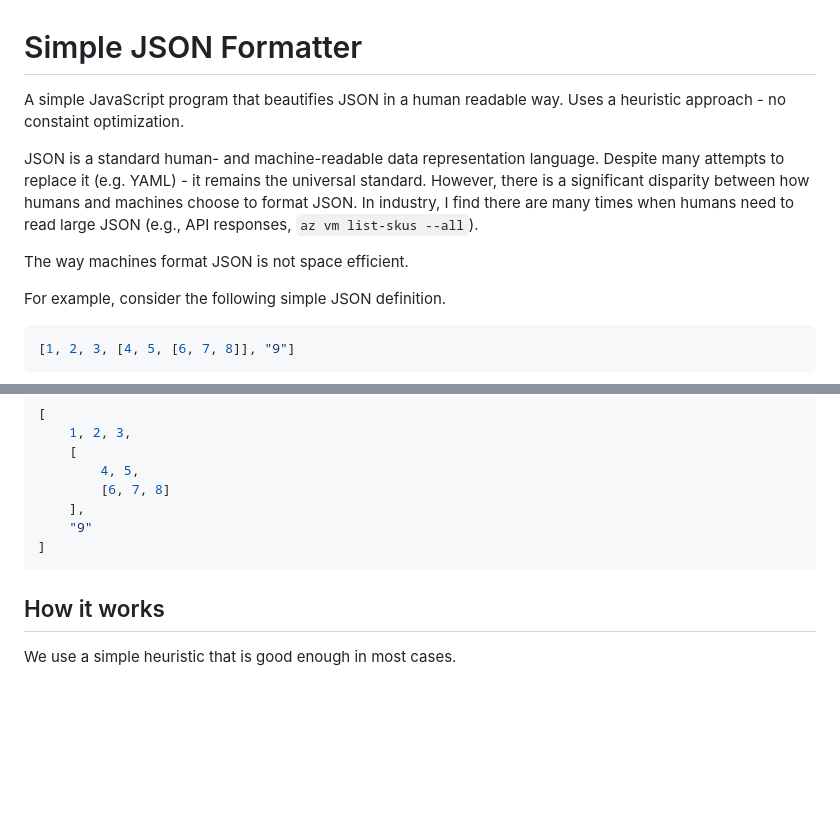
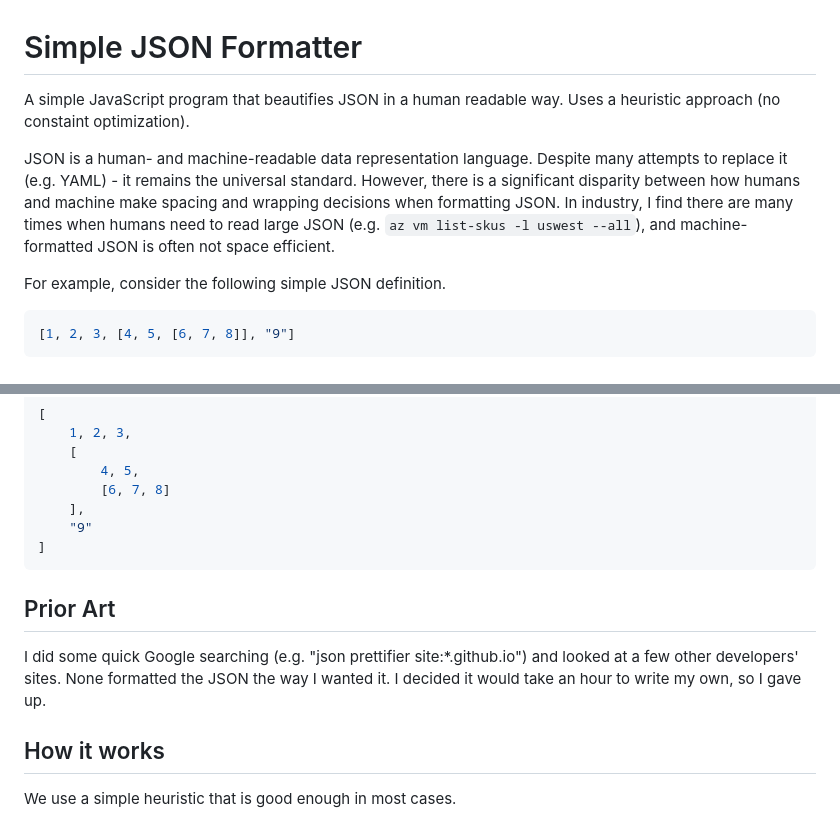
Before and after one commit to garyg1/json-formatter, a Markdown page: README.md, 2 parts joined by grey strips. Drawn GitHub-style; blank space fills up the shorter version.

````diff
--- a/README.md
+++ b/README.md
@@ -1,11 +1,10 @@
 # Simple JSON Formatter
-A simple JavaScript program that beautifies JSON in a human readable way. Uses a heuristic approach - no constaint optimization.
+A simple JavaScript program that beautifies JSON in a human readable way. Uses a heuristic approach (no constaint optimization).
 
-JSON is a standard human- and machine-readable data representation language. Despite many attempts to replace it (e.g. YAML) - it remains the
-universal standard. However, there is a significant disparity between how humans and machines choose to format JSON.
-In industry, I find there are many times when humans need to read large JSON (e.g., API responses, `az vm list-skus --all`).
-
-The way machines format JSON is not space efficient.
+JSON is a human- and machine-readable data representation language. Despite many attempts to replace it (e.g. YAML) -
+it remains the universal standard. However, there is a significant disparity between how humans and machine make
+spacing and wrapping decisions when formatting JSON. In industry, I find there are many times when humans need
+to read large JSON (e.g. `az vm list-skus -l uswest --all`), and machine-formatted JSON is often not space efficient.
 
 For example, consider the following simple JSON definition.
 ```json
@@ -56,6 +55,10 @@ For example:
     "9"
 ]
 ```
+
+## Prior Art
+I did some quick Google searching (e.g. "json prettifier site:*.github.io") and looked at a few other developers'
+sites. None formatted the JSON the way I wanted it. I decided it would take an hour to write my own, so I gave up.
 
 ## How it works
 We use a simple heuristic that is good enough in most cases.
````
